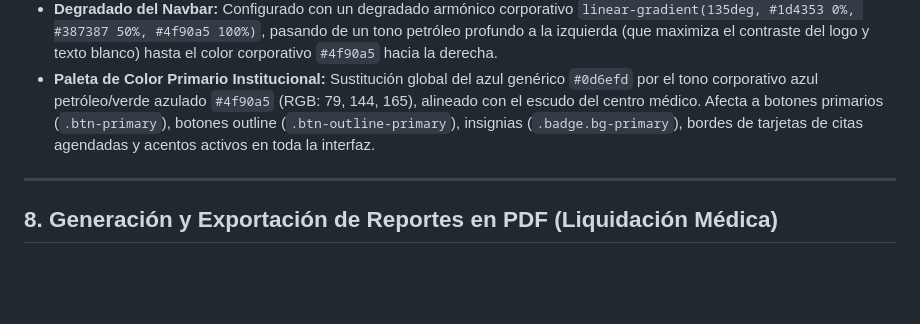
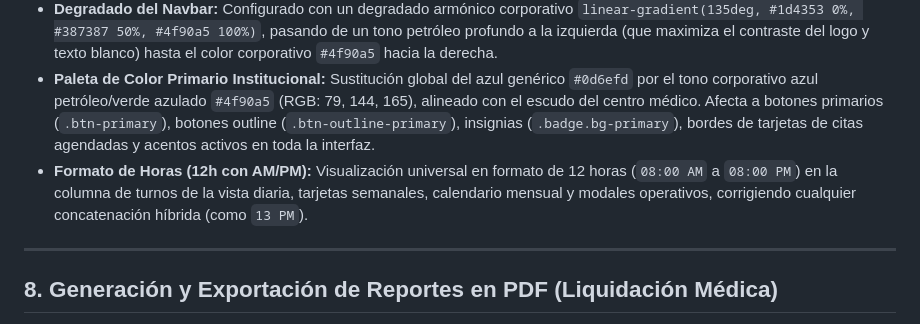
Before and after one commit to manuel-marg/CMCO-Citas, a Markdown page: MEMORY.md, the part around the change. GitHub-like rendering; blank space fills up the shorter version.

Commit message:
docs: registrar regla de negocio de formato de hora 12h en MEMORY.md

```diff
--- a/MEMORY.md
+++ b/MEMORY.md
@@ -127,6 +127,7 @@ El análisis de las fórmulas de las columnas `AE` a `AL` del Excel original rev
 * **Filtros Plegables:** Controles de búsqueda y filtros agrupados bajo un botón colapsable `[ Filtrar ]` para maximizar el área visible de la matriz de consultorios.
 * **Degradado del Navbar:** Configurado con un degradado armónico corporativo `linear-gradient(135deg, #1d4353 0%, #387387 50%, #4f90a5 100%)`, pasando de un tono petróleo profundo a la izquierda (que maximiza el contraste del logo y texto blanco) hasta el color corporativo `#4f90a5` hacia la derecha.
 * **Paleta de Color Primario Institucional:** Sustitución global del azul genérico `#0d6efd` por el tono corporativo azul petróleo/verde azulado `#4f90a5` (RGB: 79, 144, 165), alineado con el escudo del centro médico. Afecta a botones primarios (`.btn-primary`), botones outline (`.btn-outline-primary`), insignias (`.badge.bg-primary`), bordes de tarjetas de citas agendadas y acentos activos en toda la interfaz.
+* **Formato de Horas (12h con AM/PM):** Visualización universal en formato de 12 horas (`08:00 AM` a `08:00 PM`) en la columna de turnos de la vista diaria, tarjetas semanales, calendario mensual y modales operativos, corrigiendo cualquier concatenación híbrida (como `13 PM`).
 
 ---
 
```
